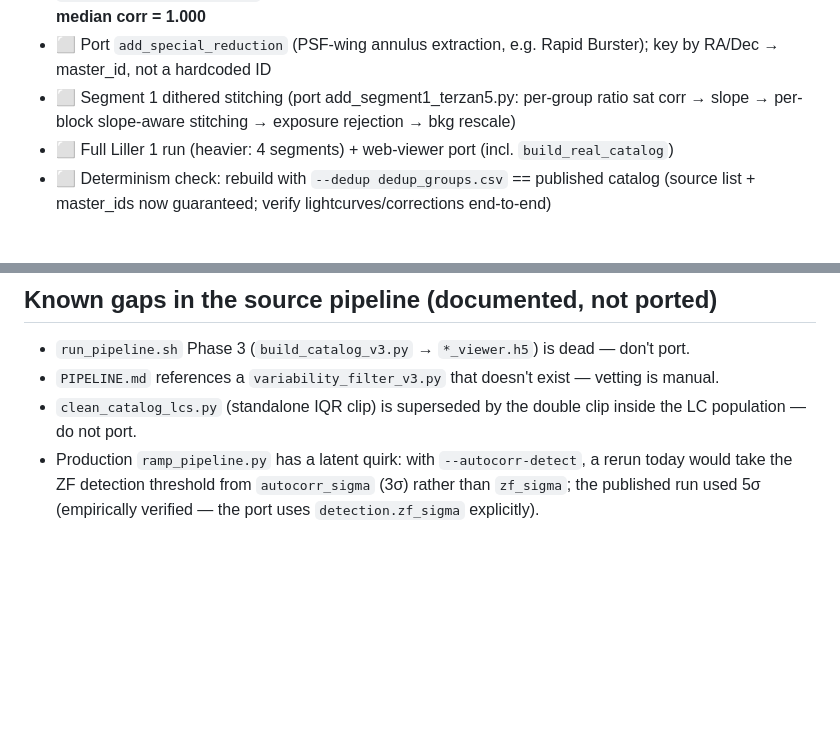
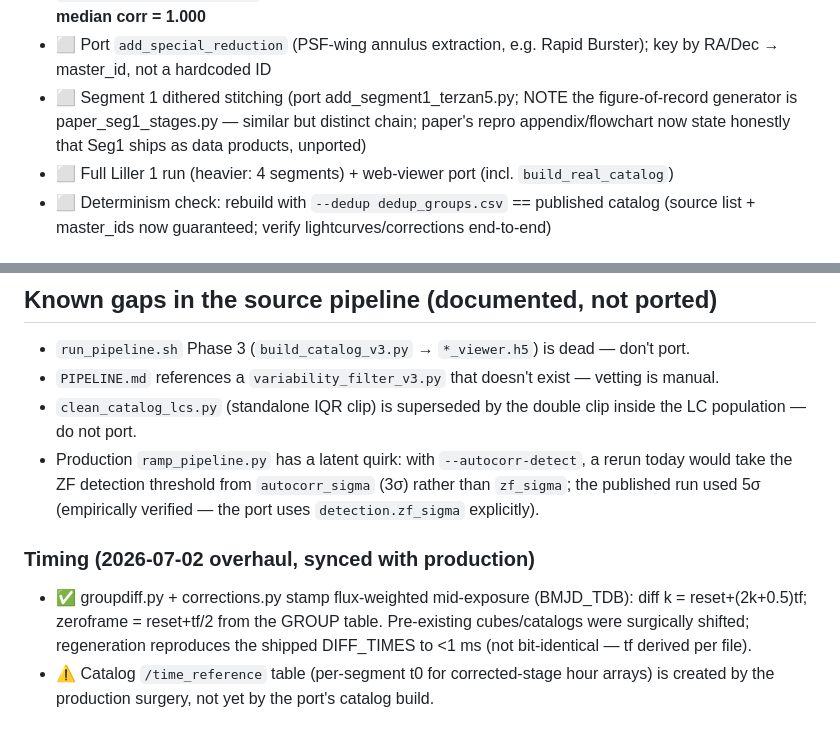
Before and after one commit to kburdge/gc-variables-pipeline, a Markdown page: ROADMAP.md, 2 parts joined by grey strips. Drawn GitHub-style; blank space fills up the shorter version.

Commit message:
ROADMAP: record timing-convention sync and Seg1 documentation status

```diff
--- a/ROADMAP.md
+++ b/ROADMAP.md
@@ -58,8 +58,9 @@ porting work here.
       **validated on Terzan 5: best-stage 116/116 agreement; sat_corrected median corr = 1.000**
 - ⬜ Port `add_special_reduction` (PSF-wing annulus extraction, e.g. Rapid Burster);
       key by RA/Dec → master_id, not a hardcoded ID
-- ⬜ Segment 1 dithered stitching (port add_segment1_terzan5.py: per-group ratio sat corr →
-      slope → per-block slope-aware stitching → exposure rejection → bkg rescale)
+- ⬜ Segment 1 dithered stitching (port add_segment1_terzan5.py; NOTE the figure-of-record
+      generator is paper_seg1_stages.py — similar but distinct chain; paper's repro
+      appendix/flowchart now state honestly that Seg1 ships as data products, unported)
 - ⬜ Full Liller 1 run (heavier: 4 segments) + web-viewer port (incl. `build_real_catalog`)
 - ⬜ Determinism check: rebuild with `--dedup dedup_groups.csv` == published catalog
       (source list + master_ids now guaranteed; verify lightcurves/corrections end-to-end)
@@ -97,3 +98,11 @@ porting work here.
   today would take the ZF detection threshold from `autocorr_sigma` (3σ) rather than
   `zf_sigma`; the published run used 5σ (empirically verified — the port uses
   `detection.zf_sigma` explicitly).
+
+### Timing (2026-07-02 overhaul, synced with production)
+- ✅ groupdiff.py + corrections.py stamp flux-weighted mid-exposure (BMJD_TDB):
+      diff k = reset+(2k+0.5)tf; zeroframe = reset+tf/2 from the GROUP table.
+      Pre-existing cubes/catalogs were surgically shifted; regeneration reproduces
+      the shipped DIFF_TIMES to <1 ms (not bit-identical — tf derived per file).
+- ⚠ Catalog `/time_reference` table (per-segment t0 for corrected-stage hour arrays)
+      is created by the production surgery, not yet by the port's catalog build.
```
